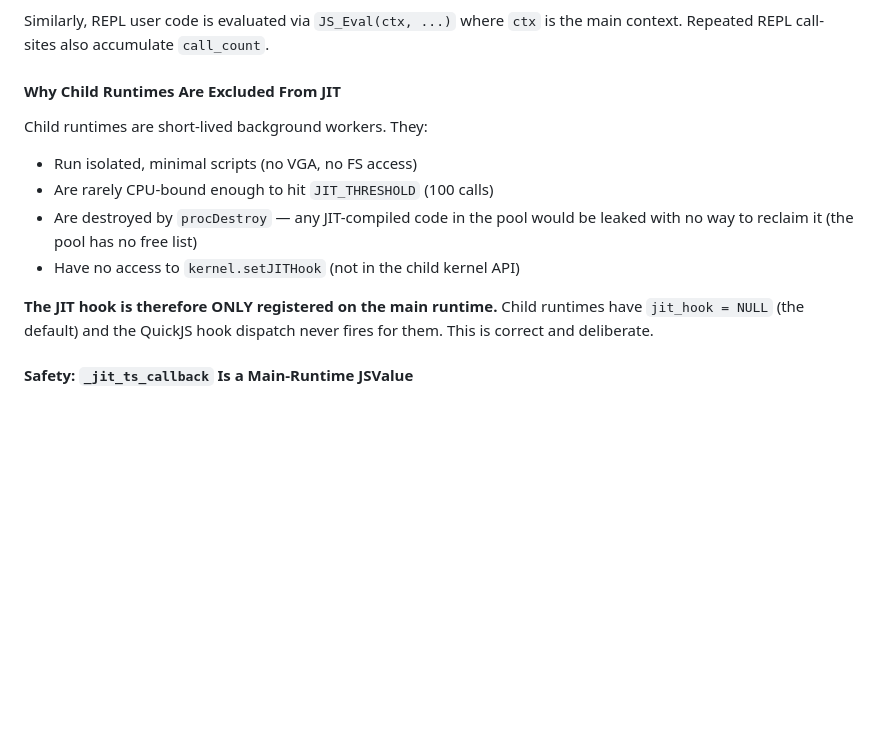
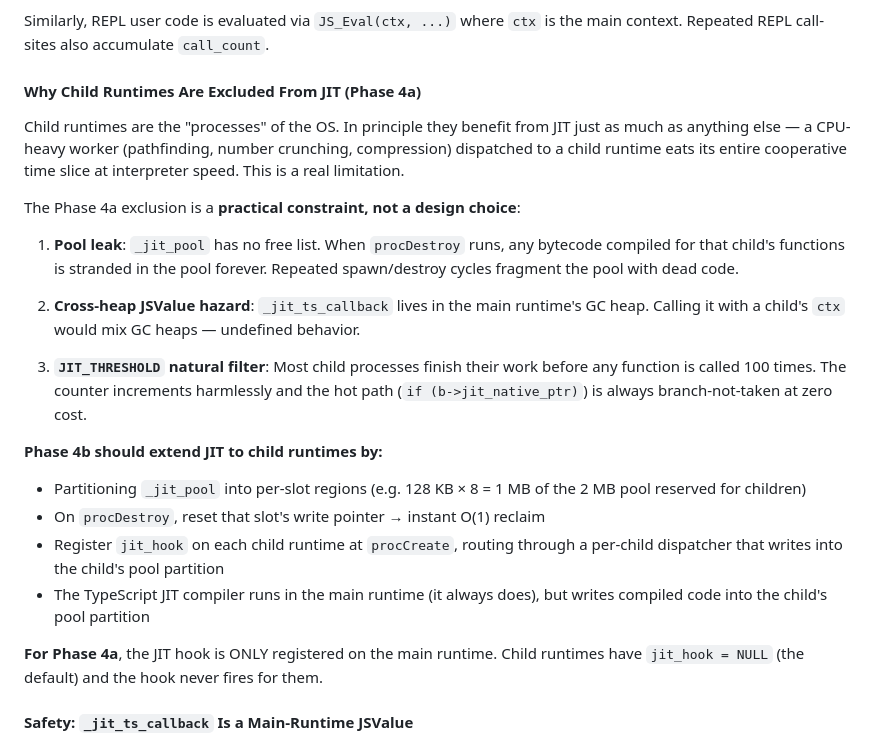
Before and after one commit to chobot2014/JSOS, a Markdown page: docs/jit-unrolled-plan.md, the part around the change. Drawn GitHub-style; blank space fills up the shorter version.

Commit message:
docs(jit): clarify reasons for excluding child runtimes from JIT and outline Phase 4a constraints

```diff
--- a/docs/jit-unrolled-plan.md
+++ b/docs/jit-unrolled-plan.md
@@ -1204,17 +1204,40 @@ This is desirable and requires no special handling.
 Similarly, REPL user code is evaluated via `JS_Eval(ctx, ...)` where `ctx` is
 the main context. Repeated REPL call-sites also accumulate `call_count`.
 
-#### Why Child Runtimes Are Excluded From JIT
-
-Child runtimes are short-lived background workers. They:
-- Run isolated, minimal scripts (no VGA, no FS access)
-- Are rarely CPU-bound enough to hit `JIT_THRESHOLD` (100 calls)
-- Are destroyed by `procDestroy` — any JIT-compiled code in the pool would be leaked with no way to reclaim it (the pool has no free list)
-- Have no access to `kernel.setJITHook` (not in the child kernel API)
-
-**The JIT hook is therefore ONLY registered on the main runtime.** Child
-runtimes have `jit_hook = NULL` (the default) and the QuickJS hook dispatch
-never fires for them. This is correct and deliberate.
+#### Why Child Runtimes Are Excluded From JIT (Phase 4a)
+
+Child runtimes are the "processes" of the OS. In principle they benefit from
+JIT just as much as anything else — a CPU-heavy worker (pathfinding, number
+crunching, compression) dispatched to a child runtime eats its entire
+cooperative time slice at interpreter speed. This is a real limitation.
+
+The Phase 4a exclusion is a **practical constraint, not a design choice**:
+
+1. **Pool leak**: `_jit_pool` has no free list. When `procDestroy` runs, any
+   bytecode compiled for that child's functions is stranded in the pool
+   forever. Repeated spawn/destroy cycles fragment the pool with dead code.
+
+2. **Cross-heap JSValue hazard**: `_jit_ts_callback` lives in the main
+   runtime's GC heap. Calling it with a child's `ctx` would mix GC heaps —
+   undefined behavior.
+
+3. **`JIT_THRESHOLD` natural filter**: Most child processes finish their
+   work before any function is called 100 times. The counter increments
+   harmlessly and the hot path (`if (b->jit_native_ptr)`) is always
+   branch-not-taken at zero cost.
+
+**Phase 4b should extend JIT to child runtimes by:**
+- Partitioning `_jit_pool` into per-slot regions (e.g. 128 KB × 8 = 1 MB
+  of the 2 MB pool reserved for children)
+- On `procDestroy`, reset that slot's write pointer → instant O(1) reclaim
+- Register `jit_hook` on each child runtime at `procCreate`, routing through
+  a per-child dispatcher that writes into the child's pool partition
+- The TypeScript JIT compiler runs in the main runtime (it always does), but
+  writes compiled code into the child's pool partition
+
+**For Phase 4a**, the JIT hook is ONLY registered on the main runtime. Child
+runtimes have `jit_hook = NULL` (the default) and the hook never fires for
+them.
 
 #### Safety: `_jit_ts_callback` Is a Main-Runtime JSValue
 
```
